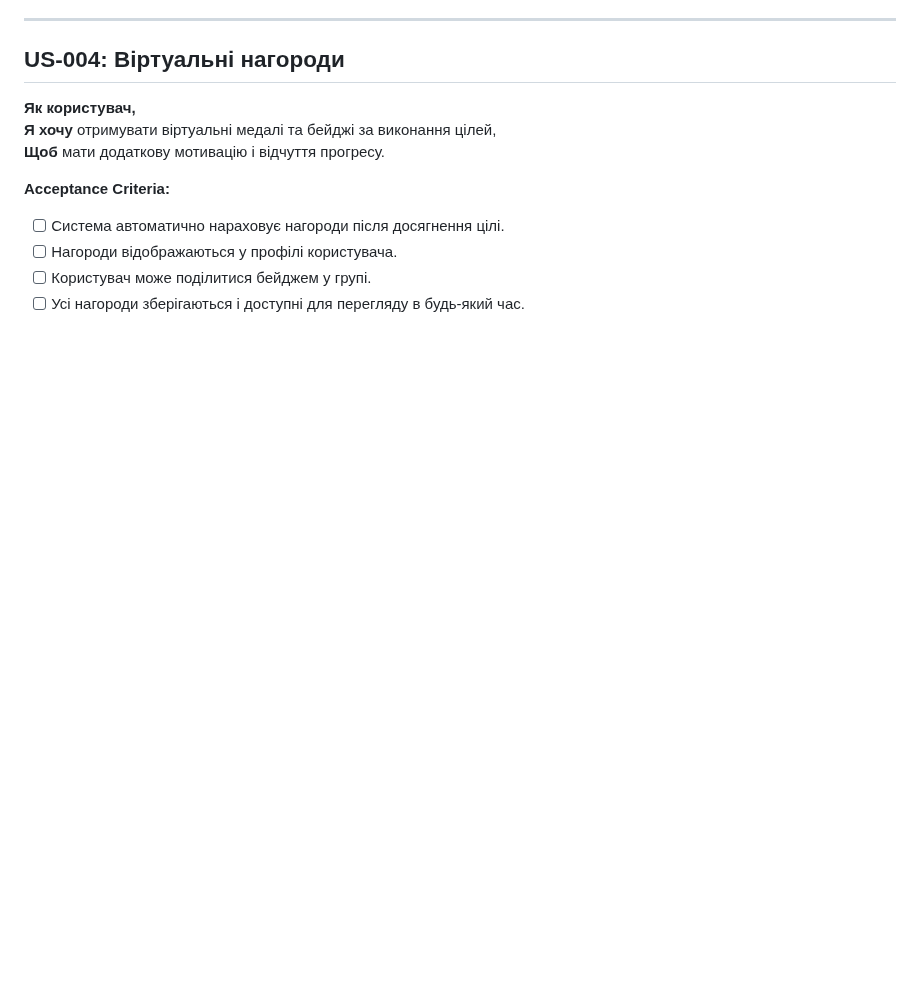
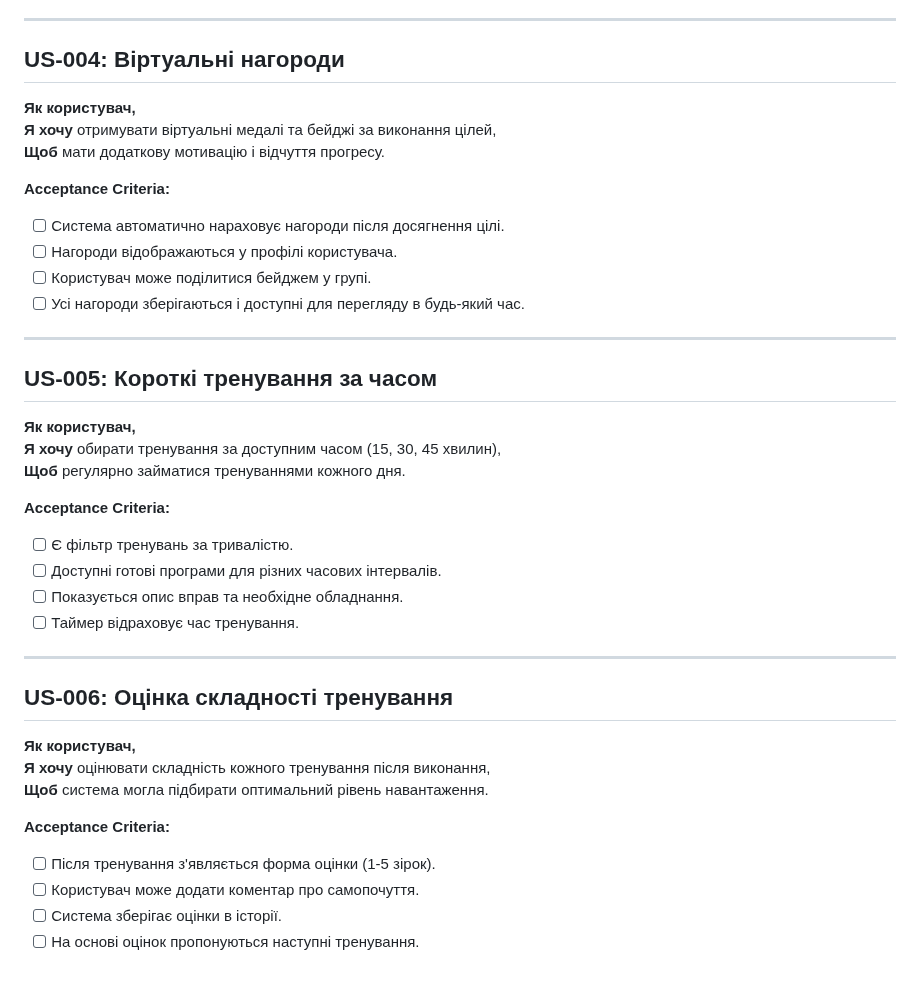
Before and after one commit to ukma-cs-ssdm-2025/team-badhabits, a Markdown page: docs/requirements/user-stories.md, the part around the change. GitHub-like rendering; blank space fills up the shorter version.

Commit message:
docs: add user stories (US-005, US-006) (#15)
* docs: add 4 user stories (US-001..US-004) with acceptance criteria

* docs: fix and add user stories content (US-001..US-004)

* docs: add 2 user stories (US-005, US-006) with acceptance criteria

---------

Co-authored-by: Andrii Kozin <a.kozin@ukma.edu.ua>

```diff
--- a/docs/requirements/user-stories.md
+++ b/docs/requirements/user-stories.md
@@ -47,3 +47,29 @@
 - [ ] Нагороди відображаються у профілі користувача.
 - [ ] Користувач може поділитися бейджем у групі.
 - [ ] Усі нагороди зберігаються і доступні для перегляду в будь-який час.
+
+---
+
+## US-005: Короткі тренування за часом
+**Як користувач,**
+**Я хочу** обирати тренування за доступним часом (15, 30, 45 хвилин),
+**Щоб** регулярно займатися тренуваннями кожного дня.
+
+**Acceptance Criteria:**
+- [ ] Є фільтр тренувань за тривалістю.
+- [ ] Доступні готові програми для різних часових інтервалів.
+- [ ] Показується опис вправ та необхідне обладнання.
+- [ ] Таймер відраховує час тренування.
+
+---
+
+## US-006: Оцінка складності тренування
+**Як користувач,**
+**Я хочу** оцінювати складність кожного тренування після виконання,
+**Щоб** система могла підбирати оптимальний рівень навантаження.
+
+**Acceptance Criteria:**
+- [ ] Після тренування з'являється форма оцінки (1-5 зірок).
+- [ ] Користувач може додати коментар про самопочуття.
+- [ ] Система зберігає оцінки в історії.
+- [ ] На основі оцінок пропонуються наступні тренування.
```
